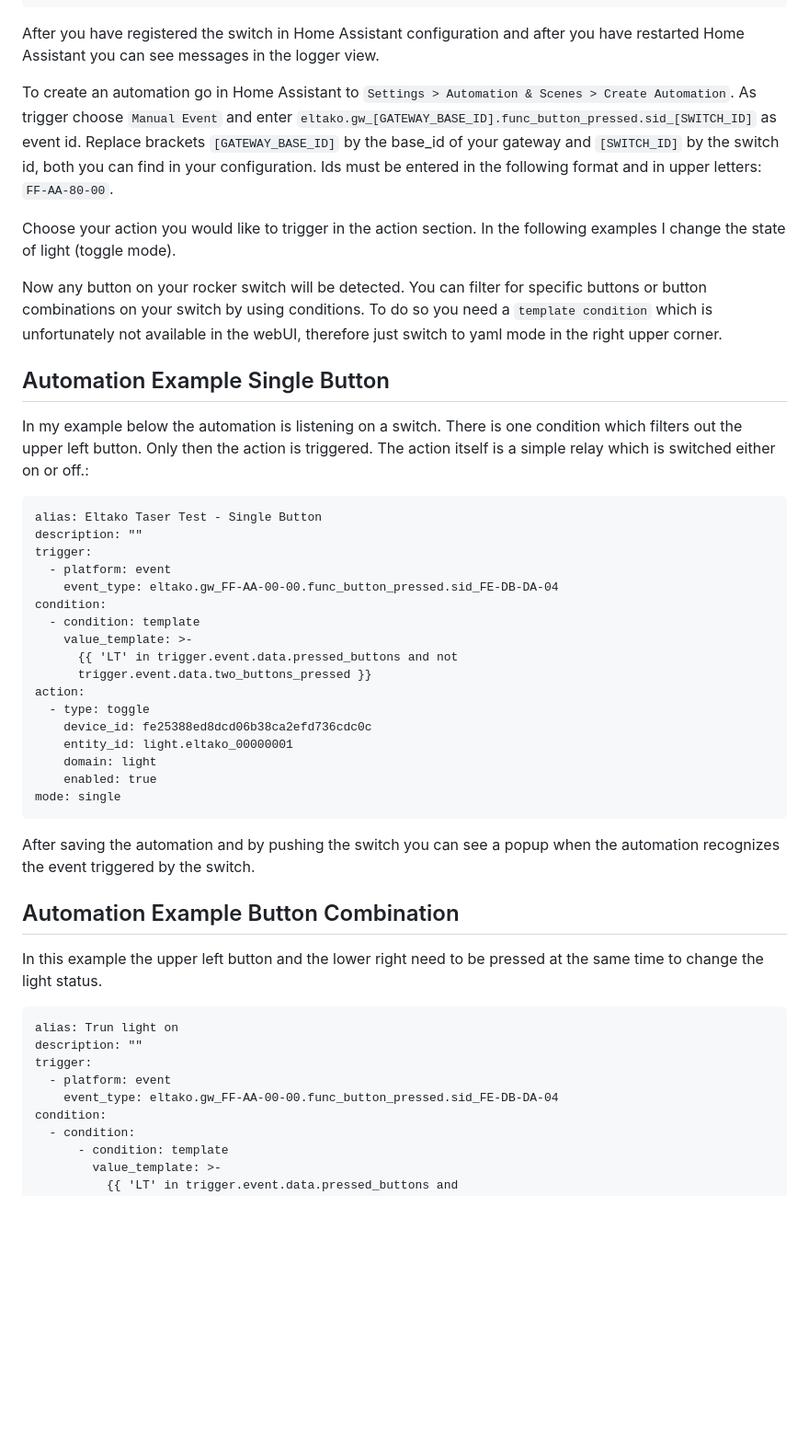
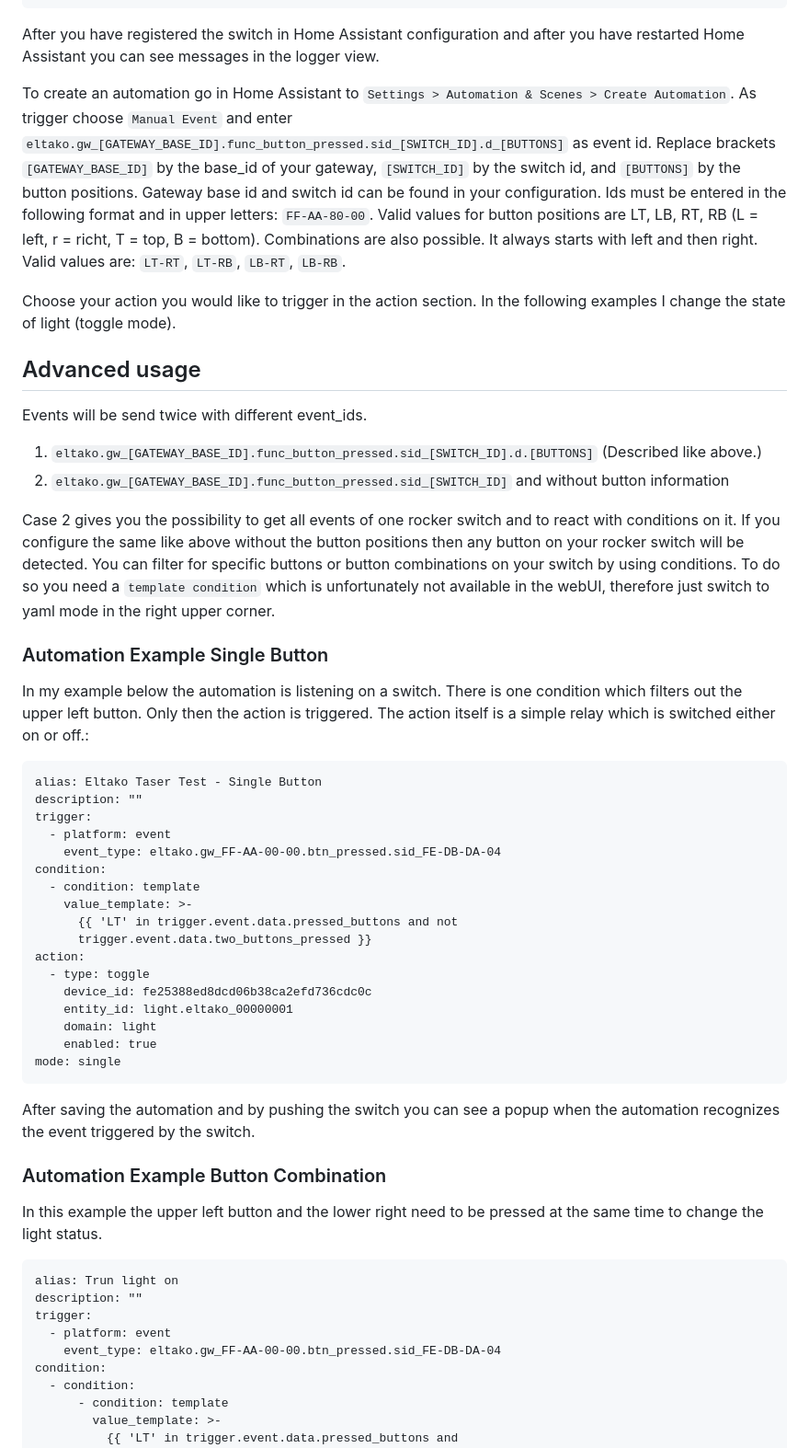
Before and after one commit to grimmpp/home-assistant-eltako, a Markdown page: docs/rocker_switch/readme.md, the part around the change printed below. Shown: that part at 92% size. GitHub-like rendering; blank space fills up the shorter version.

Commit message:
events for buttons improved

````diff
--- a/docs/rocker_switch/readme.md
+++ b/docs/rocker_switch/readme.md
@@ -32,13 +32,19 @@ See example snipped to declare your switch:
 After you have registered the switch in Home Assistant configuration and after you have restarted Home Assistant you can see messages in the logger view.
 
 To create an automation go in Home Assistant to ``Settings > Automation & Scenes > Create Automation``.
-As trigger choose ``Manual Event`` and enter ``eltako.gw_[GATEWAY_BASE_ID].func_button_pressed.sid_[SWITCH_ID]`` as event id. Replace brackets `[GATEWAY_BASE_ID]` by the base_id of your gateway and `[SWITCH_ID]` by the switch id, both you can find in your configuration. Ids must be entered in the following format and in upper letters: `FF-AA-80-00`.
+As trigger choose ``Manual Event`` and enter ``eltako.gw_[GATEWAY_BASE_ID].func_button_pressed.sid_[SWITCH_ID].d_[BUTTONS]`` as event id. Replace brackets `[GATEWAY_BASE_ID]` by the base_id of your gateway, `[SWITCH_ID]` by the switch id, and `[BUTTONS]` by the button positions. Gateway base id and switch id can be found in your configuration. Ids must be entered in the following format and in upper letters: `FF-AA-80-00`. Valid values for button positions are LT, LB, RT, RB (L = left, r = richt, T = top, B = bottom). Combinations are also possible. It always starts with left and then right. Valid values are: `LT-RT`, `LT-RB`, `LB-RT`, `LB-RB`.
 
 Choose your action you would like to trigger in the action section. In the following examples I change the state of light (toggle mode).
 
-Now any button on your rocker switch will be detected. You can filter for specific buttons or button combinations on your switch by using conditions. To do so you need a ``template condition`` which is unfortunately not available in the webUI, therefore just switch to yaml mode in the right upper corner.
 
-## Automation Example Single Button
+## Advanced usage
+Events will be send twice with different event_ids.
+1. ``eltako.gw_[GATEWAY_BASE_ID].func_button_pressed.sid_[SWITCH_ID].d.[BUTTONS]`` (Described like above.)
+2. ``eltako.gw_[GATEWAY_BASE_ID].func_button_pressed.sid_[SWITCH_ID]`` and without button information
+
+Case 2 gives you the possibility to get all events of one rocker switch and to react with conditions on it. If you configure the same like above without the button positions then any button on your rocker switch will be detected. You can filter for specific buttons or button combinations on your switch by using conditions. To do so you need a ``template condition`` which is unfortunately not available in the webUI, therefore just switch to yaml mode in the right upper corner.
+
+### Automation Example Single Button
 
 In my example below the automation is listening on a switch. There is one condition which filters out the upper left button. Only then the action is triggered. The action itself is a simple relay which is switched either on or off.:
 ```
@@ -46,7 +52,7 @@ alias: Eltako Taser Test - Single Button
 description: ""
 trigger:
   - platform: event
-    event_type: eltako.gw_FF-AA-00-00.func_button_pressed.sid_FE-DB-DA-04
+    event_type: eltako.gw_FF-AA-00-00.btn_pressed.sid_FE-DB-DA-04
 condition:
   - condition: template
     value_template: >-
@@ -62,7 +68,7 @@ mode: single
 ```
 After saving the automation and by pushing the switch you can see a popup when the automation recognizes the event triggered by the switch.
 
-## Automation Example Button Combination
+### Automation Example Button Combination
 
 In this example the upper left button and the lower right need to be pressed at the same time to change the light status.
 ```
@@ -70,7 +76,7 @@ alias: Trun light on
 description: ""
 trigger:
   - platform: event
-    event_type: eltako.gw_FF-AA-00-00.func_button_pressed.sid_FE-DB-DA-04
+    event_type: eltako.gw_FF-AA-00-00.btn_pressed.sid_FE-DB-DA-04
 condition:
   - condition:
       - condition: template
````
Also changed, not shown: other parts of docs/rocker_switch/readme.md (+1 -1 lines), docs/rocker_switch/rocker_switch_automation_config.png (added), 2 other files.
